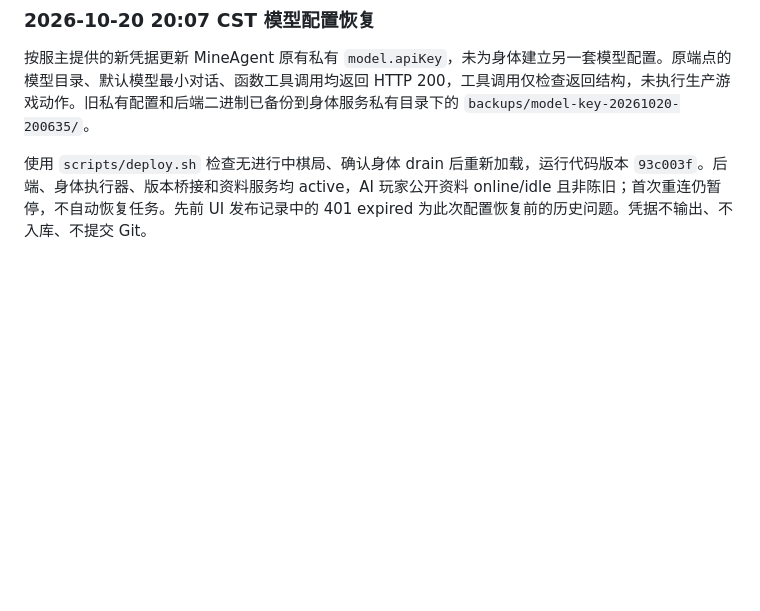
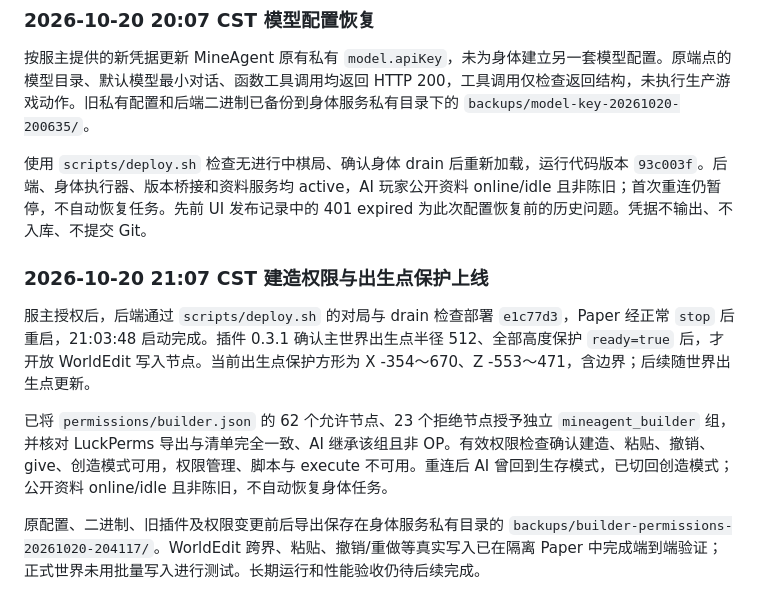
Before and after one commit to jurky123/mineAgent, a Markdown page: body/README.md, the part around the change. Rendered like a GitHub page; blank space fills up the shorter version.

Commit message:
docs: record builder permissions and protected spawn deployment

```diff
--- a/body/README.md
+++ b/body/README.md
@@ -145,3 +145,11 @@ cd body && npm test
 按服主提供的新凭据更新 MineAgent 原有私有 `model.apiKey`，未为身体建立另一套模型配置。原端点的模型目录、默认模型最小对话、函数工具调用均返回 HTTP 200，工具调用仅检查返回结构，未执行生产游戏动作。旧私有配置和后端二进制已备份到身体服务私有目录下的 `backups/model-key-20261020-200635/`。
 
 使用 `scripts/deploy.sh` 检查无进行中棋局、确认身体 drain 后重新加载，运行代码版本 `93c003f`。后端、身体执行器、版本桥接和资料服务均 active，AI 玩家公开资料 online/idle 且非陈旧；首次重连仍暂停，不自动恢复任务。先前 UI 发布记录中的 401 expired 为此次配置恢复前的历史问题。凭据不输出、不入库、不提交 Git。
+
+### 2026-10-20 21:07 CST 建造权限与出生点保护上线
+
+服主授权后，后端通过 `scripts/deploy.sh` 的对局与 drain 检查部署 `e1c77d3`，Paper 经正常 `stop` 后重启，21:03:48 启动完成。插件 0.3.1 确认主世界出生点半径 512、全部高度保护 `ready=true` 后，才开放 WorldEdit 写入节点。当前出生点保护方形为 X -354～670、Z -553～471，含边界；后续随世界出生点更新。
+
+已将 `permissions/builder.json` 的 62 个允许节点、23 个拒绝节点授予独立 `mineagent_builder` 组，并核对 LuckPerms 导出与清单完全一致、AI 继承该组且非 OP。有效权限检查确认建造、粘贴、撤销、give、创造模式可用，权限管理、脚本与 execute 不可用。重连后 AI 曾回到生存模式，已切回创造模式；公开资料 online/idle 且非陈旧，不自动恢复身体任务。
+
+原配置、二进制、旧插件及权限变更前后导出保存在身体服务私有目录的 `backups/builder-permissions-20261020-204117/`。WorldEdit 跨界、粘贴、撤销/重做等真实写入已在隔离 Paper 中完成端到端验证；正式世界未用批量写入进行测试。长期运行和性能验收仍待后续完成。
```
